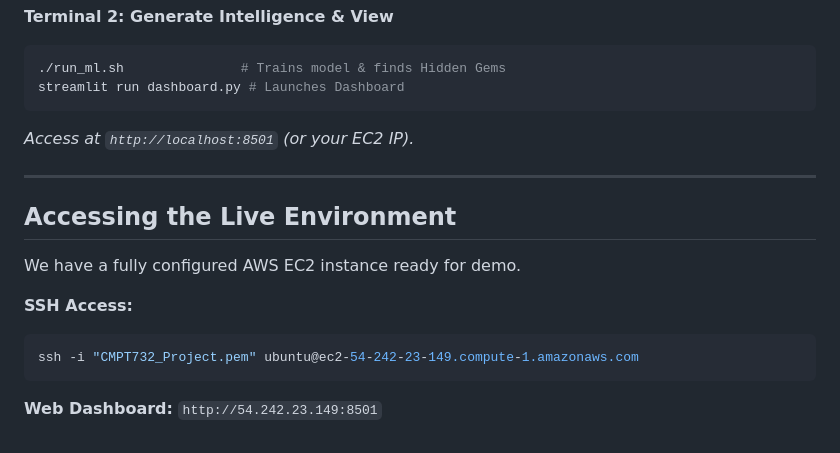
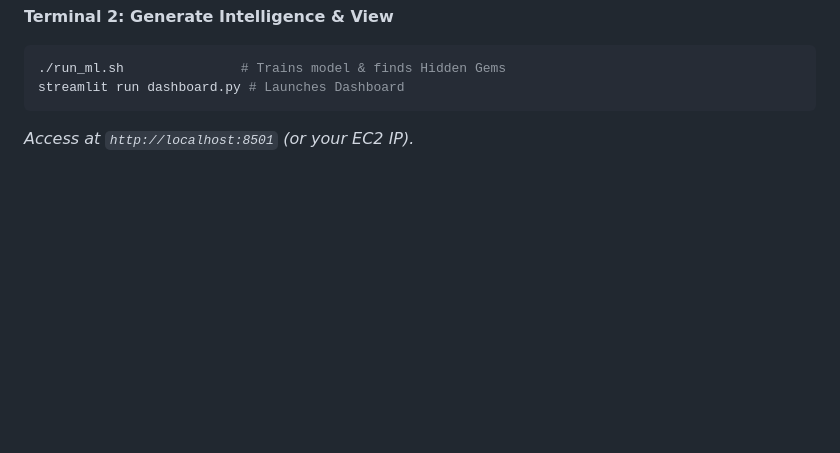
Before and after one commit to Vermillion-1/realtime-investment-analytics-spark-kafka, a Markdown page: README.md, the part around the change. Drawn GitHub-style; blank space fills up the shorter version.

````diff
--- a/README.md
+++ b/README.md
@@ -71,16 +71,3 @@ The repository is organized into the following logical components:
 streamlit run dashboard.py # Launches Dashboard
 ```
 *Access at `http://localhost:8501` (or your EC2 IP).*
-
----
-
-## Accessing the Live Environment
-We have a fully configured AWS EC2 instance ready for demo.
-
-**SSH Access:**
-```bash
-ssh -i "CMPT732_Project.pem" ubuntu@ec2-54-242-23-149.compute-1.amazonaws.com
-```
-
-**Web Dashboard:**
-`http://54.242.23.149:8501`
````
